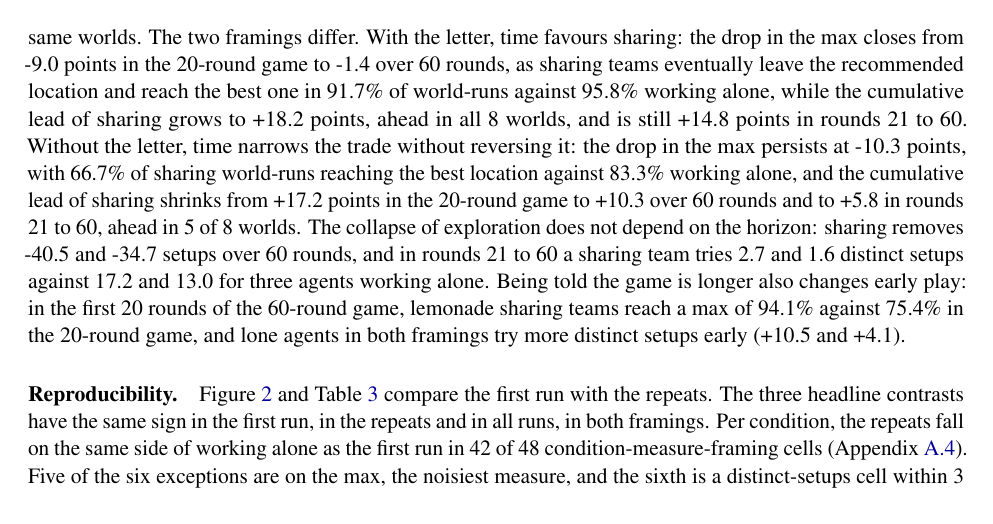
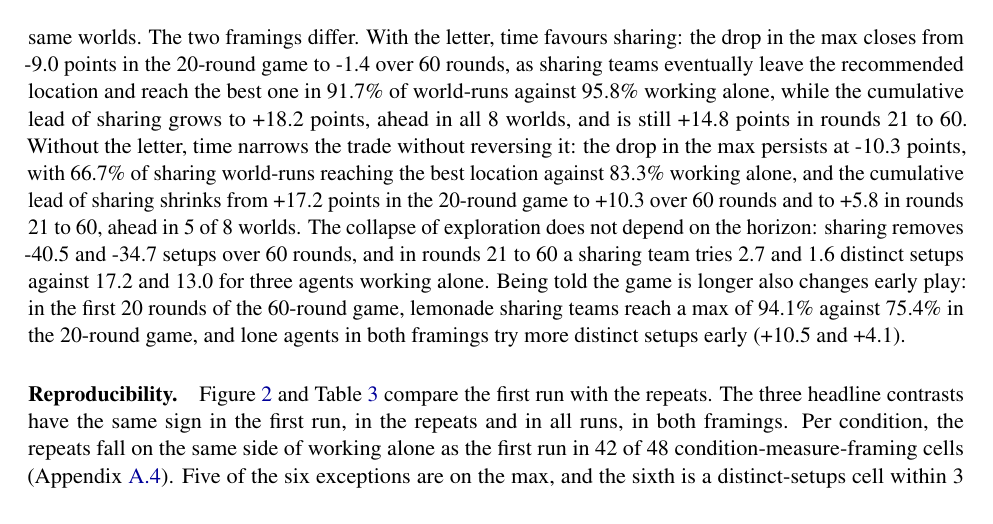
Before and after one commit to sk160902/multiagent-sharing, a LaTeX paper (arxiv/lemonade_sharing_arxiv/main.tex, which reads arxiv/lemonade_sharing_arxiv/sections/results.tex): part of page 11 of 19, cut so that both start at the same text. Compiled offline with pdfLaTeX.

Commit message:
Paper: reproducibility wording

```diff
--- a/arxiv/lemonade_sharing_arxiv/sections/results.tex
+++ b/arxiv/lemonade_sharing_arxiv/sections/results.tex
@@ -201,8 +201,8 @@ of the 60-round game, lemonade sharing teams reach a max of \ELemShareMaxHsixty\
 Figure~\ref{fig:intervals} and Table~\ref{tab:contrasts} compare the first run with the repeats. The three
 headline contrasts have the same sign in the first run, in the repeats and in all runs, in both framings. Per
 condition, the repeats fall on the same side of working alone as the first run in \AgreeSame{} of \AgreeOf{}
-condition-measure-framing cells (Appendix~\ref{app:agree}). Five of the six exceptions are on the max, the
-noisiest measure, and the sixth is a distinct-setups cell within 3 setups of zero both times. The repeats did
+condition-measure-framing cells (Appendix~\ref{app:agree}). Five of the six exceptions are on the max, and the
+sixth is a distinct-setups cell within 3 setups of zero both times. The repeats did
 not change any conclusion of the first run. They narrowed the
 intervals on cumulative earnings and distinct setups enough to make both reliable in each framing on its
 own, and they left the max where it was: a consistent drop that eight worlds cannot separate from zero.
```
